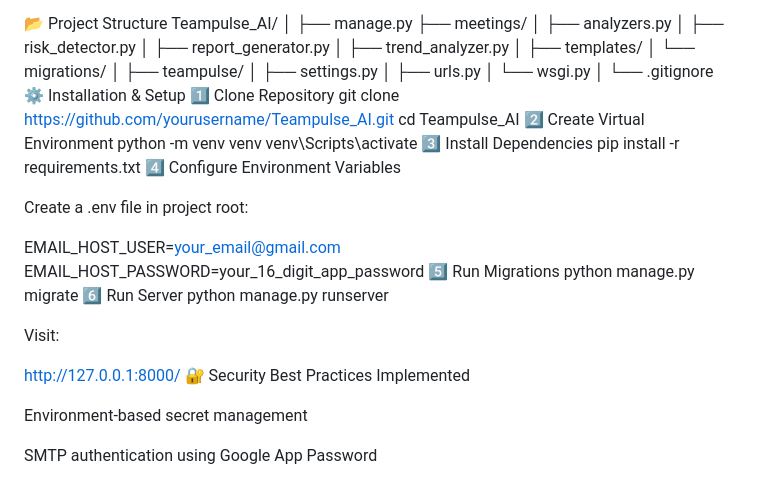
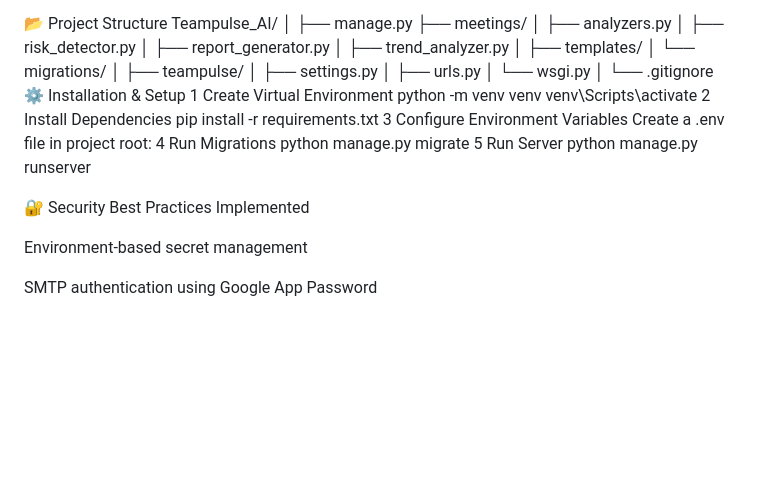
Before and after one commit to princyangeline/Teampulse_AI, a Markdown page: README.md, the part around the change. GitHub-like rendering; blank space fills up the shorter version.

```diff
--- a/README.md
+++ b/README.md
@@ -99,28 +99,18 @@ Teampulse_AI/
 │
 └── .gitignore
 ⚙️ Installation & Setup
-1️⃣ Clone Repository
-git clone https://github.com/yourusername/Teampulse_AI.git
-cd Teampulse_AI
-2️⃣ Create Virtual Environment
+1 Create Virtual Environment
 python -m venv venv
 venv\Scripts\activate
-3️⃣ Install Dependencies
+2 Install Dependencies
 pip install -r requirements.txt
-4️⃣ Configure Environment Variables
-
+3 Configure Environment Variables
 Create a .env file in project root:
-
-EMAIL_HOST_USER=your_email@gmail.com
-EMAIL_HOST_PASSWORD=your_16_digit_app_password
-5️⃣ Run Migrations
+4 Run Migrations
 python manage.py migrate
-6️⃣ Run Server
+5 Run Server
 python manage.py runserver
 
-Visit:
-
-http://127.0.0.1:8000/
 🔐 Security Best Practices Implemented
 
 Environment-based secret management
```
